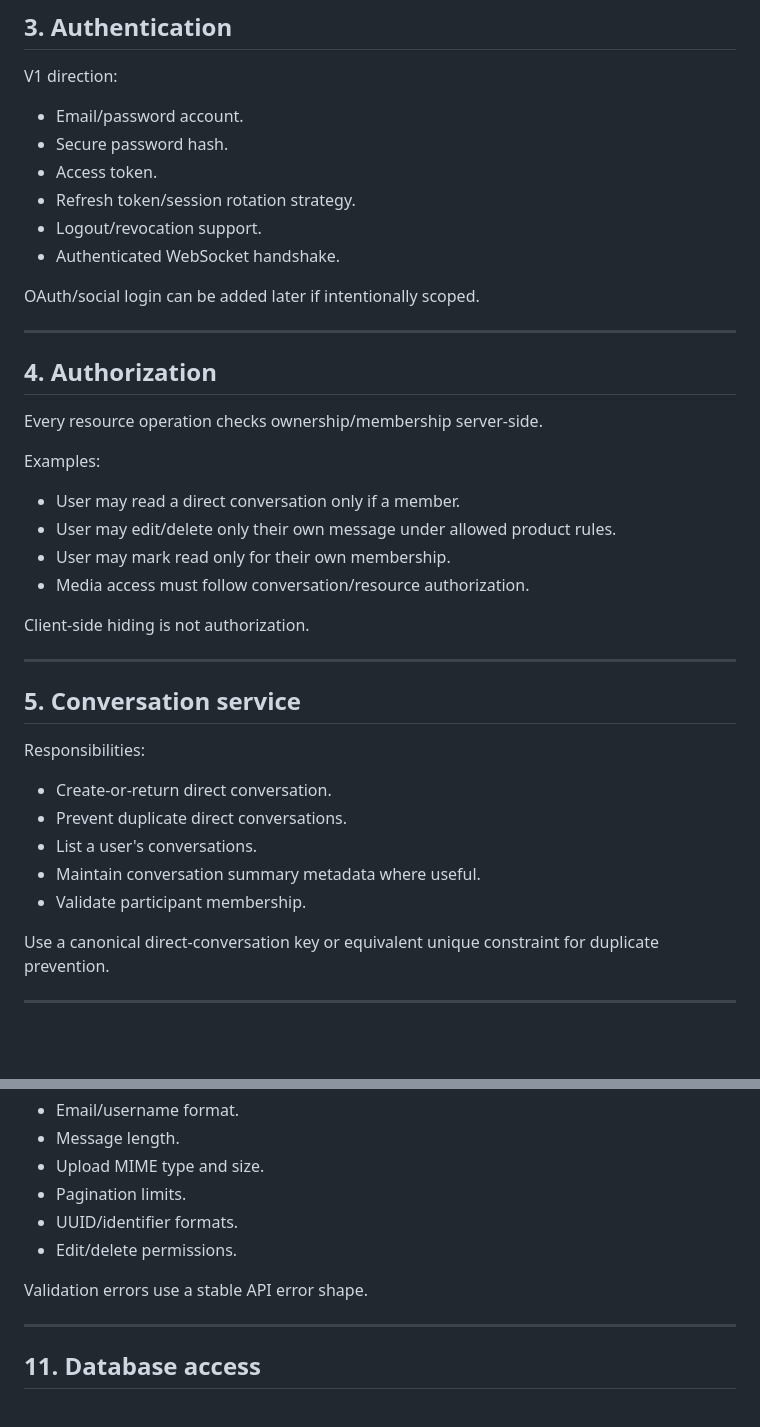
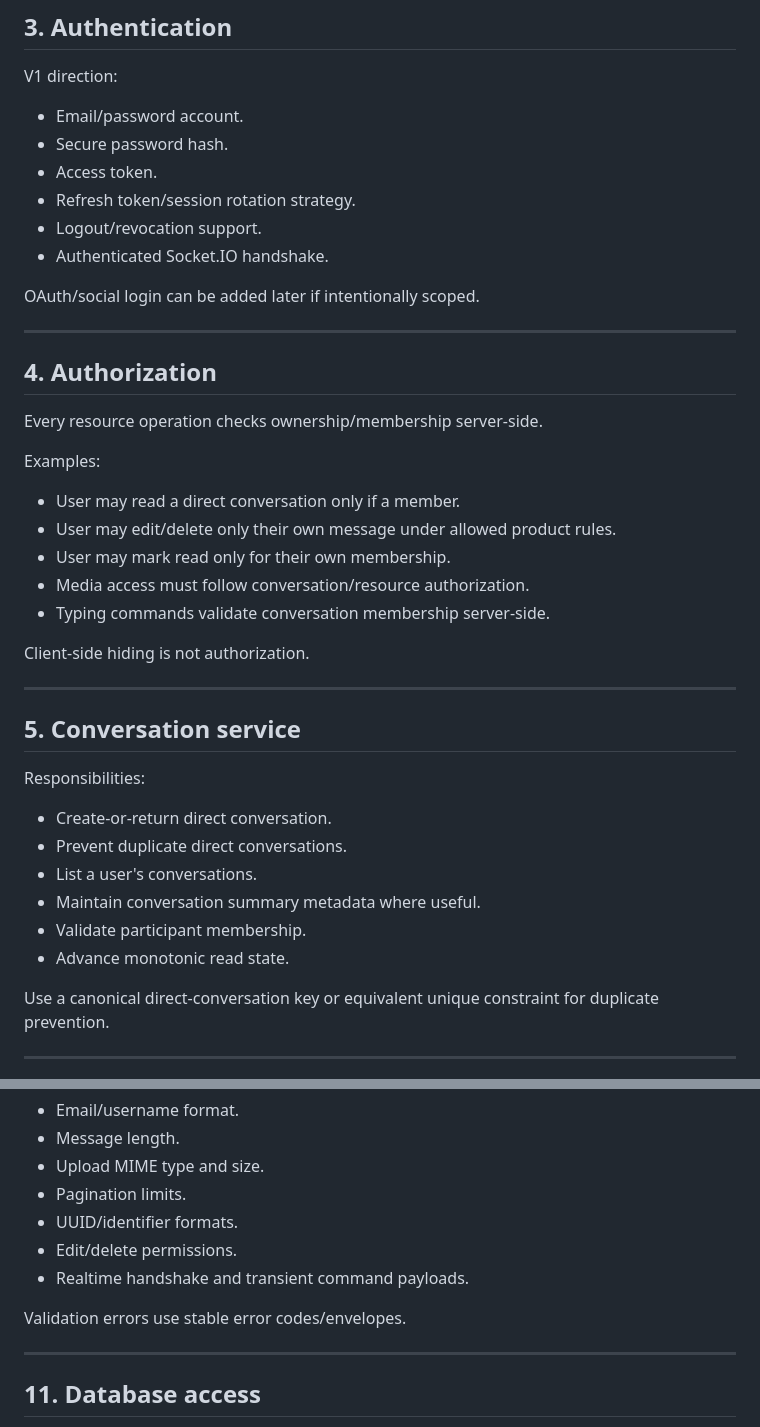
Before and after one commit to Husseinabozina/chat_app, a Markdown page: docs/architecture/backend-architecture.md, 2 parts joined by grey strips. Drawn GitHub-style; blank space fills up the shorter version.

```diff
--- a/docs/architecture/backend-architecture.md
+++ b/docs/architecture/backend-architecture.md
@@ -62,7 +62,7 @@ V1 direction:
 - Access token.
 - Refresh token/session rotation strategy.
 - Logout/revocation support.
-- Authenticated WebSocket handshake.
+- Authenticated Socket.IO handshake.
 
 OAuth/social login can be added later if intentionally scoped.
 
@@ -78,6 +78,7 @@ Examples:
 - User may edit/delete only their own message under allowed product rules.
 - User may mark read only for their own membership.
 - Media access must follow conversation/resource authorization.
+- Typing commands validate conversation membership server-side.
 
 Client-side hiding is not authorization.
 
@@ -92,6 +93,7 @@ Responsibilities:
 - List a user's conversations.
 - Maintain conversation summary metadata where useful.
 - Validate participant membership.
+- Advance monotonic read state.
 
 Use a canonical direct-conversation key or equivalent unique constraint for duplicate prevention.
 
@@ -167,8 +176,9 @@ Validate at boundaries:
 - Pagination limits.
 - UUID/identifier formats.
 - Edit/delete permissions.
+- Realtime handshake and transient command payloads.
 
-Validation errors use a stable API error shape.
+Validation errors use stable error codes/envelopes.
 
 ---
 
```
Also changed, not shown: other parts of docs/architecture/backend-architecture.md (+22 -11 lines).
